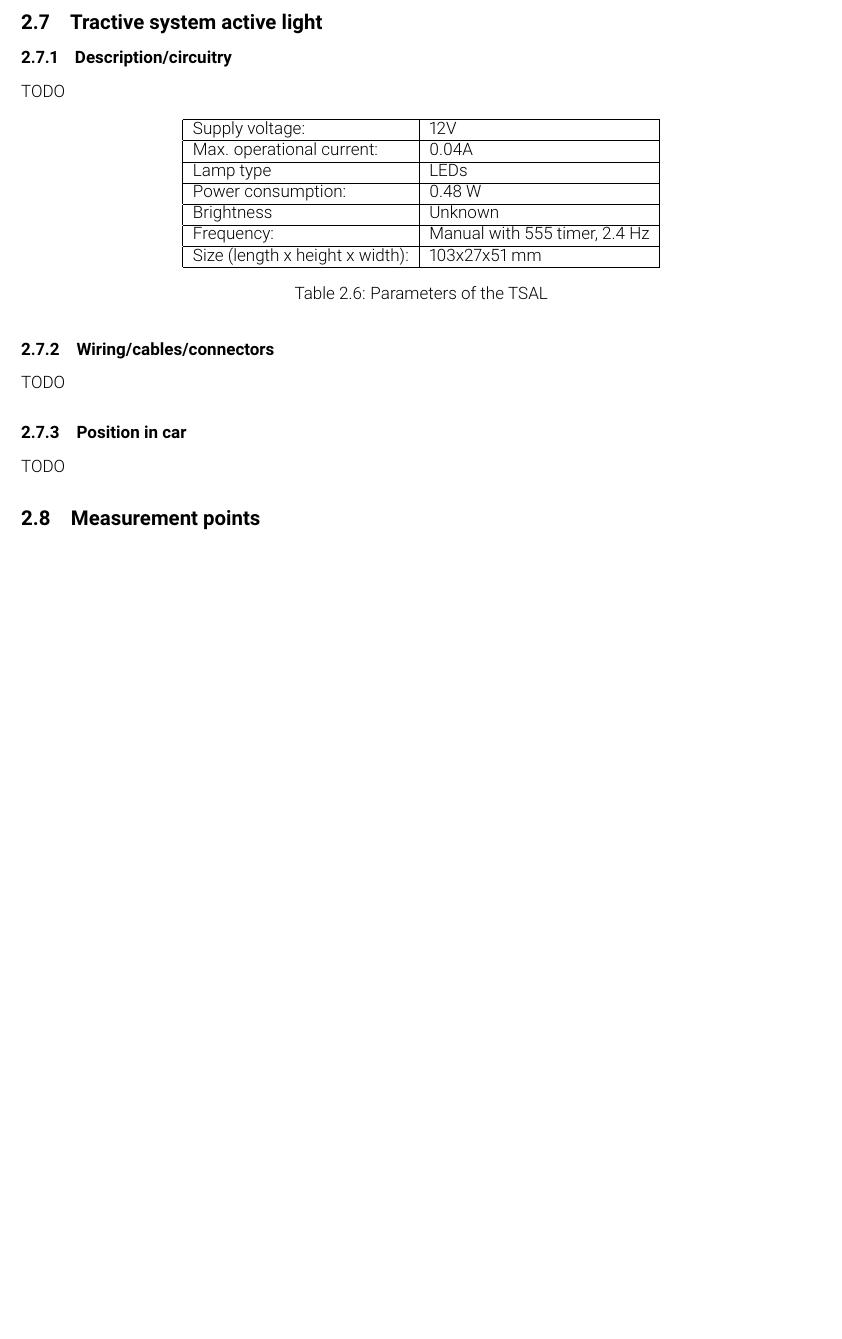
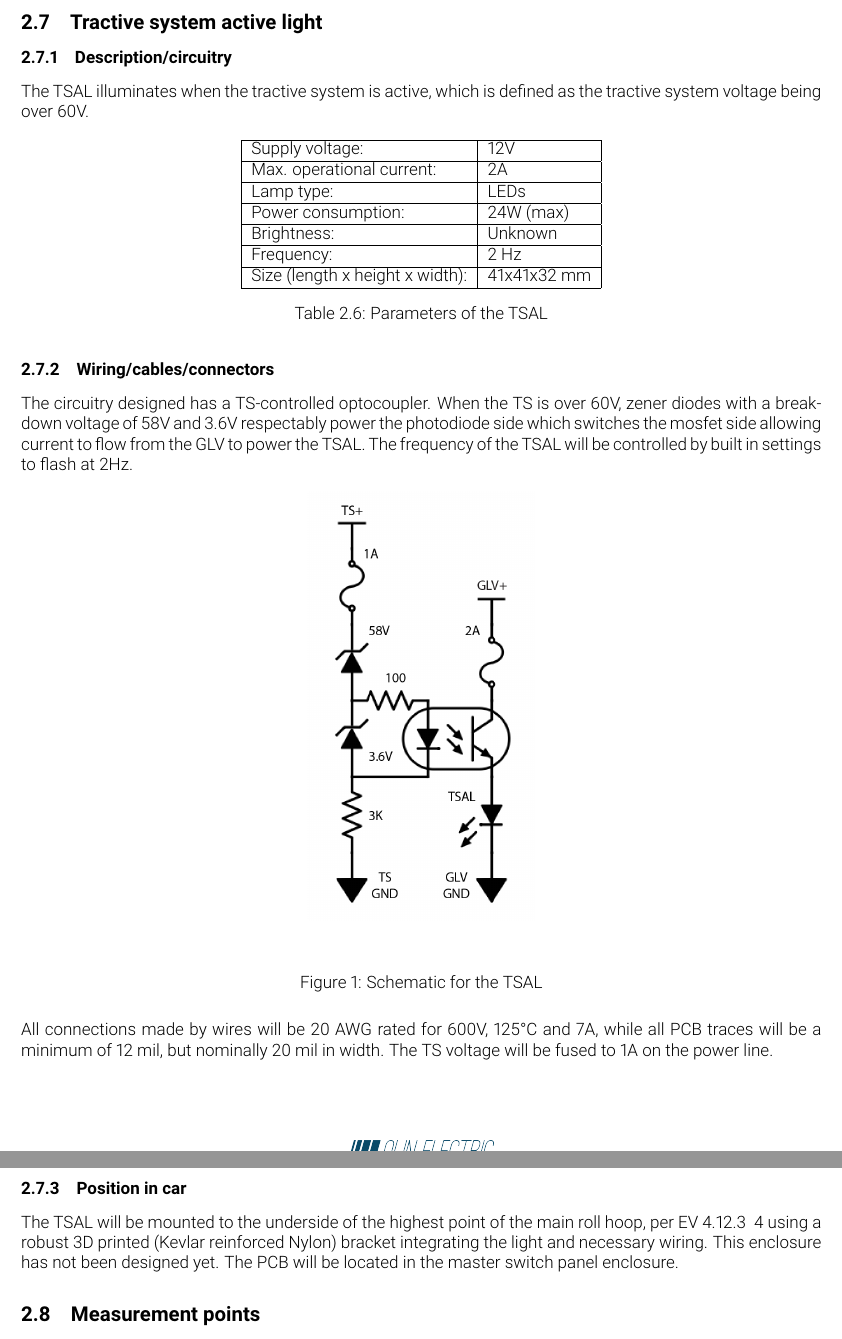
Before and after one commit to olin-electric-motorsports/ESF, a LaTeX document (esf_main.tex): part of page 11 of 19 before the commit and two parts of pages 11 and 12 of 20 after it, the two joined at a grey line, cut so that both start at the same text, the shorter picture padded with empty space. Compiled offline with pdfLaTeX.

Commit message:
TSAL ESF information and circuit image

```diff
--- a/esf_main.tex
+++ b/esf_main.tex
@@ -298,19 +298,19 @@ TODO
 \subsection{Tractive system active light}
 \subsubsection{Description/circuitry}
 %Describe the tractive system active light and additional circuitry.
-TODO
+The TSAL illuminates when the tractive system is active, which is defined as the tractive system voltage being over 60V.
 
 	\begin{table}[H]
 	    \centering
 	    \begin{tabular}{|l|l|}
 	    \hline
 	    Supply voltage: & 12V \\ \hline
-	    Max. operational current: &  0.04A\\ \hline
-	    Lamp type & LEDs \\ \hline
-	    Power consumption: & 0.48 W\\ \hline
-	    Brightness & Unknown\\ \hline
-	    Frequency: & Manual with 555 timer, 2.4 Hz \\ \hline
-	    Size (length x height x width): & 103x27x51 mm \\ \hline
+	    Max. operational current: &  2A\\ \hline
+	    Lamp type: & LEDs \\ \hline
+	    Power consumption: & 24W (max)\\ \hline
+	    Brightness: & Unknown\\ \hline
+	    Frequency: & 2 Hz \\ \hline
+	    Size (length x height x width): & 41x41x32 mm \\ \hline
 	    \end{tabular}
 	    \caption{Parameters of the TSAL}
 	    \label{TSALparameters}
@@ -318,11 +318,19 @@ TODO
 
 \subsubsection{Wiring/cables/connectors}
 %Describe wiring, show schematics, describe connectors and cables used and show useful data regarding the wiring.  Include gauge, voltage and temperature rating of wiring used and any fuses or other overcurrent protection used.
-TODO
+The circuitry designed has a TS-controlled optocoupler. When the TS is over 60V, zener diodes with a breakdown voltage of 58V and 3.6V respectably power the photodiode side which switches the mosfet side allowing current to flow from the GLV to power the TSAL. The frequency of the TSAL will be controlled by built in settings to flash at 2Hz.
+
+\begin{figure}[h]
+\centering
+\includegraphics[scale=1]{TSAL}
+\caption{Schematic for the TSAL}
+\end{figure}
+
+All connections made by wires will be 20 AWG rated for 600V, 125°C and 7A, while all PCB traces will be a minimum of 12 mil, but nominally 20 mil in width. The TS voltage will be fused to 1A on the power line.
 
 \subsubsection{Position in car}
 %Provide CAD-renderings showing the relevant parts. Mark the parts in the rendering, if necessary.
-TODO
+The TSAL will be mounted to the underside of the highest point of the main roll hoop, per EV 4.12.3 & 4 using a robust 3D printed (Kevlar reinforced Nylon) bracket integrating the light and necessary wiring. This enclosure has not been designed yet. The PCB will be located in the master switch panel enclosure.
 
 \subsection{Measurement points}
 \subsubsection{Description}
```
Also changed, not shown: Lucky_Jordan.txt (deleted, +0 -1 lines), TSAL.png (added).
